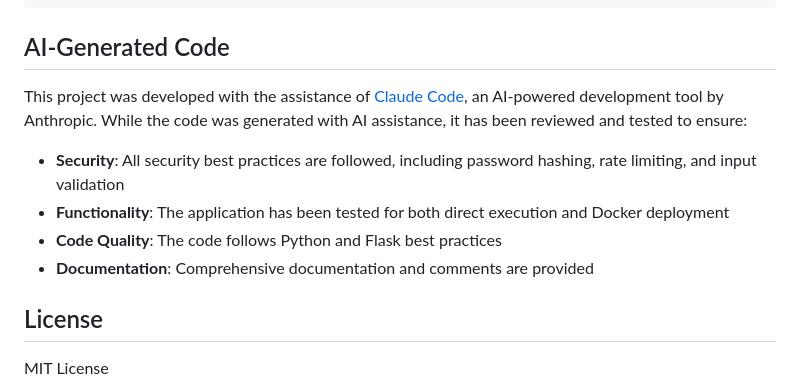
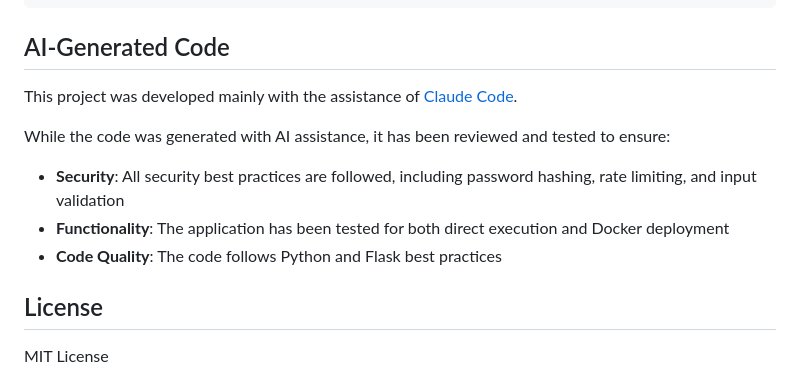
Before and after one commit to molecode/document-uploader, a Markdown page: README.md, the part around the change. Rendered like a GitHub page.

Commit message:
Adjust AI section in README

```diff
--- a/README.md
+++ b/README.md
@@ -323,12 +323,12 @@ rm -rf /volume1/docker/document-uploader
 
 ## AI-Generated Code
 
-This project was developed with the assistance of [Claude Code](https://claude.com/claude-code), an AI-powered development tool by Anthropic. While the code was generated with AI assistance, it has been reviewed and tested to ensure:
+This project was developed mainly with the assistance of [Claude Code](https://claude.com/claude-code).
 
+While the code was generated with AI assistance, it has been reviewed and tested to ensure:
 - **Security**: All security best practices are followed, including password hashing, rate limiting, and input validation
 - **Functionality**: The application has been tested for both direct execution and Docker deployment
 - **Code Quality**: The code follows Python and Flask best practices
-- **Documentation**: Comprehensive documentation and comments are provided
 
 ## License
 
```
